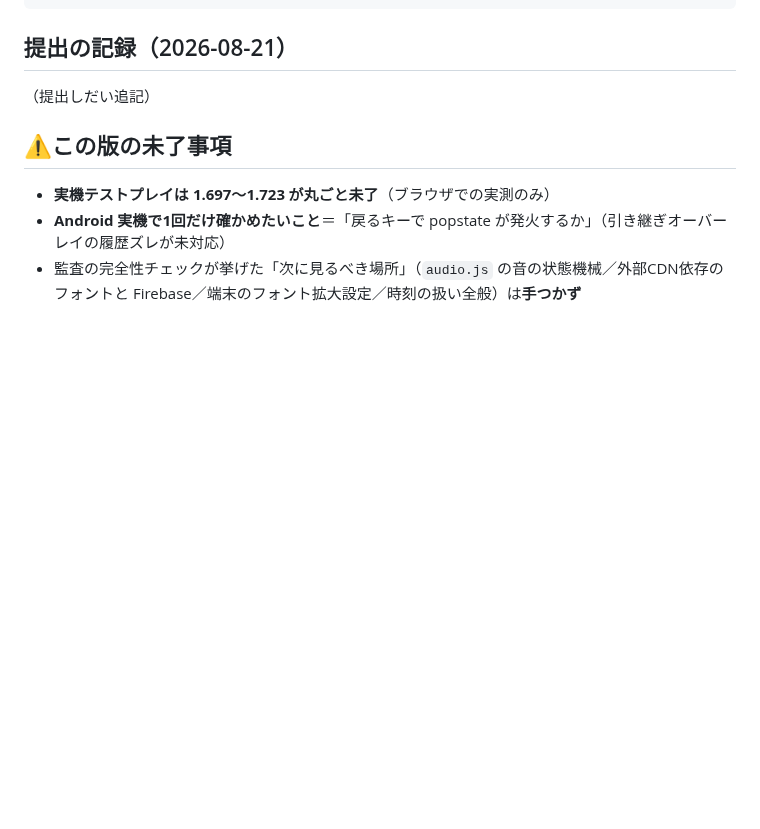
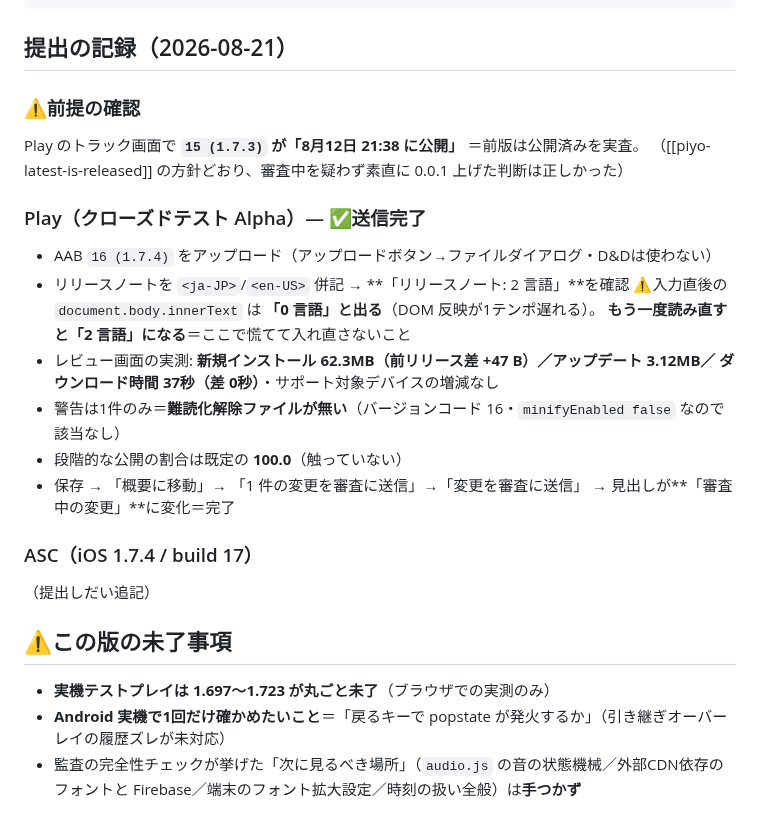
Before and after one commit to shinomiyapiyo/piyos-adventure, a Markdown page: RELEASE-1.7.4.md, the part around the change. Rendered like a GitHub page; blank space fills up the shorter version.

Commit message:
1.7.4 を Play へ送信（vc16=審査中）・提出の記録を追記

```diff
--- a/RELEASE-1.7.4.md
+++ b/RELEASE-1.7.4.md
@@ -102,6 +102,23 @@ en: Run as far as you can with the adorable Piyo! Dodge, stomp and face a cast o
 
 ## 提出の記録（2026-08-21）
 
+### ⚠前提の確認
+Play のトラック画面で **`15 (1.7.3)` が「8月12日 21:38 に公開」** ＝前版は公開済みを実査。
+（[[piyo-latest-is-released]] の方針どおり、審査中を疑わず素直に 0.0.1 上げた判断は正しかった）
+
+### Play（クローズドテスト Alpha）— **✅送信完了**
+- AAB `16 (1.7.4)` をアップロード（アップロードボタン→ファイルダイアログ・D&Dは使わない）
+- リリースノートを `<ja-JP>`/`<en-US>` 併記 → **「リリースノート: 2 言語」**を確認
+  ⚠入力直後の `document.body.innerText` は **「0 言語」と出る**（DOM 反映が1テンポ遅れる）。
+  **もう一度読み直すと「2 言語」になる**＝ここで慌てて入れ直さないこと
+- レビュー画面の実測: **新規インストール 62.3MB（前リリース差 +47 B）／アップデート 3.12MB／
+  ダウンロード時間 37秒（差 0秒）**・サポート対象デバイスの増減なし
+- 警告は1件のみ＝**難読化解除ファイルが無い**（バージョンコード 16・`minifyEnabled false` なので該当なし）
+- 段階的な公開の割合は既定の **100.0**（触っていない）
+- 保存 → 「概要に移動」→ 「1 件の変更を審査に送信」→「変更を審査に送信」 →
+  見出しが**「審査中の変更」**に変化＝完了
+
+### ASC（iOS 1.7.4 / build 17）
 （提出しだい追記）
 
 ## ⚠この版の未了事項
```
